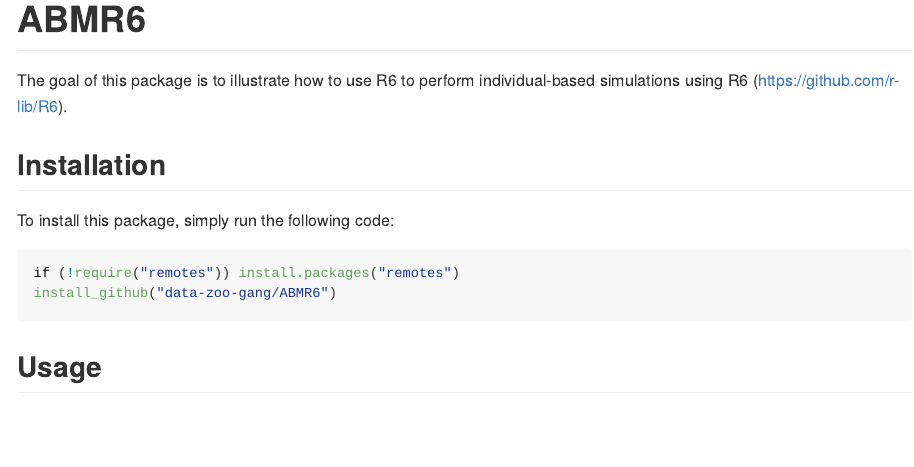
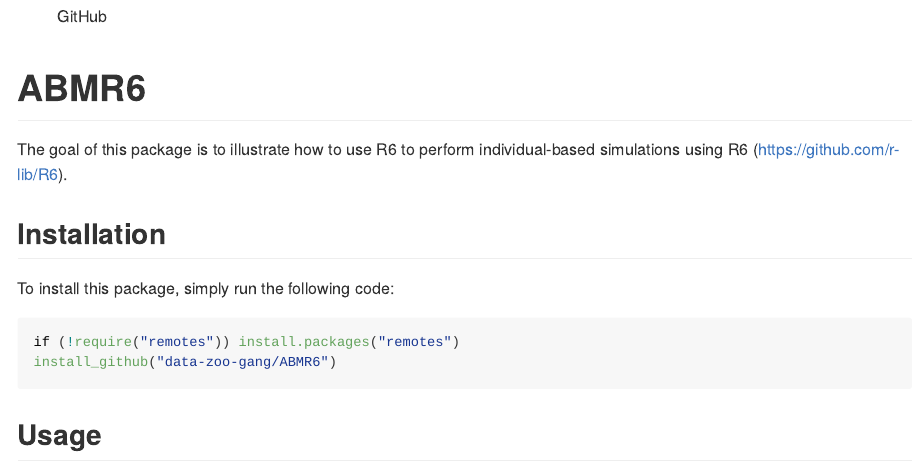
Before and after one commit to data-zoo-gang/ABMR6, an R Markdown document (README.Rmd): the page in a window 1100 px wide, from its top. Rendered offline with R 4.5, knitr and Pandoc, with nearby package versions; some code elsewhere in the file could not run offline; badge pictures from the web are left out.

Commit message:
:memo: Add license badge

```diff
--- a/README.Rmd
+++ b/README.Rmd
@@ -1,6 +1,8 @@
 ---
 output: github_document
 ---
+
+![GitHub](https://img.shields.io/github/license/data-zoo-gang/ABMR6)
 
 <!-- README.md is generated from README.Rmd. Please edit that file -->
 
```
